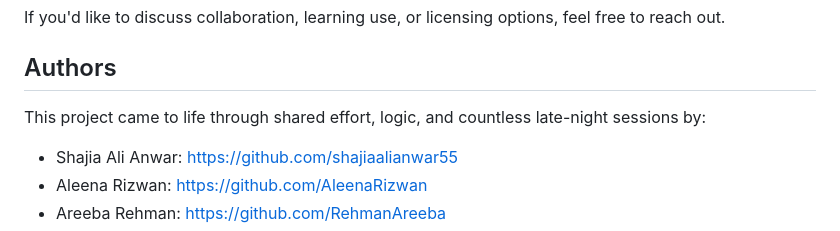
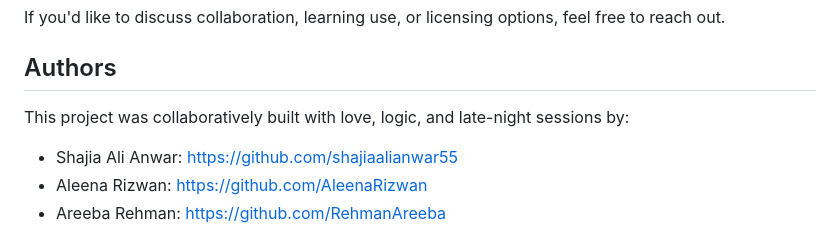
Before and after one commit to shajiaalianwar55/blade-game, a Markdown page: README.md, the part around the change. GitHub-like rendering.

```diff
--- a/README.md
+++ b/README.md
@@ -125,7 +125,7 @@ If you'd like to discuss collaboration, learning use, or licensing options, feel
 
 ## Authors
 
-This project came to life through shared effort, logic, and countless late-night sessions by:
+This project was collaboratively built with love, logic, and late-night sessions by:
 
 -  Shajia Ali Anwar: https://github.com/shajiaalianwar55
 -  Aleena Rizwan: https://github.com/AleenaRizwan
```
